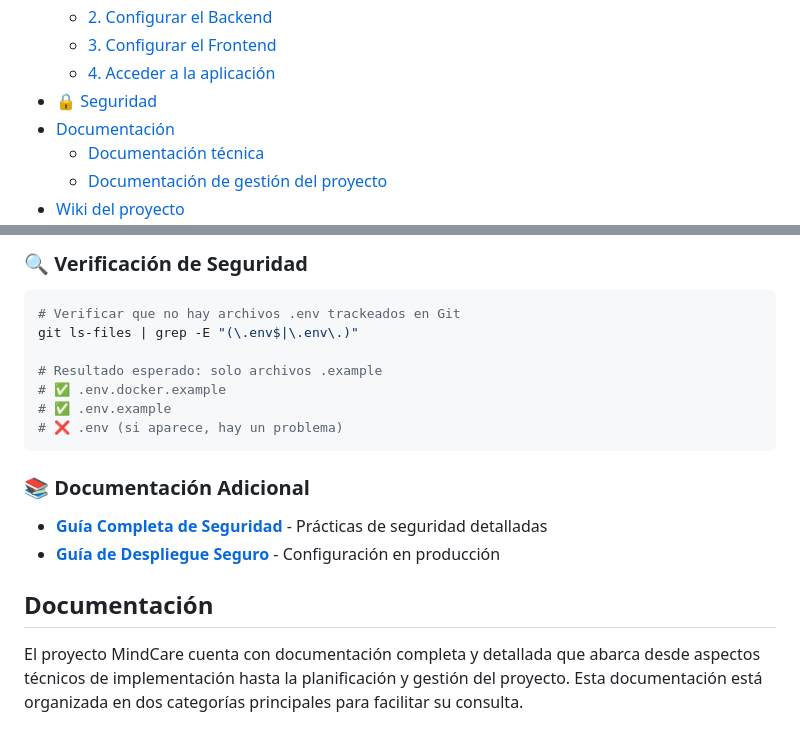
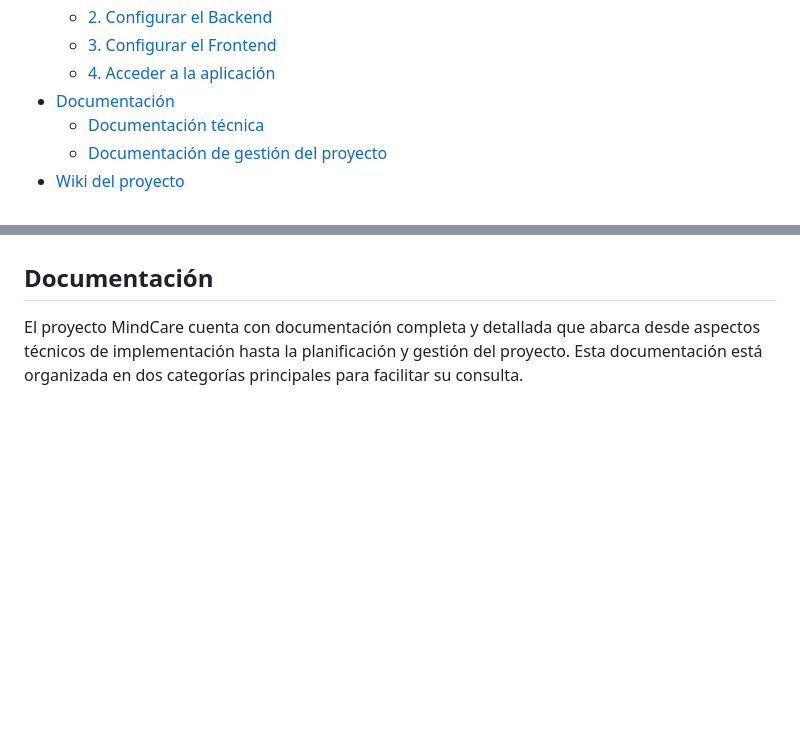
Before and after one commit to AdrianDiaz24/DAW2-Proyecto-Grupo-7, a Markdown page: README.md, 2 parts joined by grey strips. Rendered like a GitHub page; blank space fills up the shorter version.

````diff
--- a/README.md
+++ b/README.md
@@ -15,7 +15,6 @@
   - [2. Configurar el Backend](#2-configurar-el-backend)
   - [3. Configurar el Frontend](#3-configurar-el-frontend)
   - [4. Acceder a la aplicación](#4-acceder-a-la-aplicación)
-- [🔒 Seguridad](#-seguridad)
 - [Documentación](#documentación)
   - [Documentación técnica](#documentación-técnica)
   - [Documentación de gestión del proyecto](#documentación-de-gestión-del-proyecto)
@@ -289,20 +217,3 @@ Ver guía completa: **[SECURITY.md](SECURITY.md)**
-### 🔍 Verificación de Seguridad
-
-```bash
-# Verificar que no hay archivos .env trackeados en Git
-git ls-files | grep -E "(\.env$|\.env\.)"
-
-# Resultado esperado: solo archivos .example
-# ✅ .env.docker.example
-# ✅ .env.example
-# ❌ .env (si aparece, hay un problema)
-```
-
-### 📚 Documentación Adicional
-
-- **[Guía Completa de Seguridad](SECURITY.md)** - Prácticas de seguridad detalladas
-- **[Guía de Despliegue Seguro](docs/render-deployment-guide.md)** - Configuración en producción
-
 ## Documentación
 
 El proyecto MindCare cuenta con documentación completa y detallada que abarca desde aspectos técnicos de implementación hasta la planificación y gestión del proyecto. Esta documentación está organizada en dos categorías principales para facilitar su consulta.
````
Also changed, not shown: other parts of README.md (+0 -71 lines).
